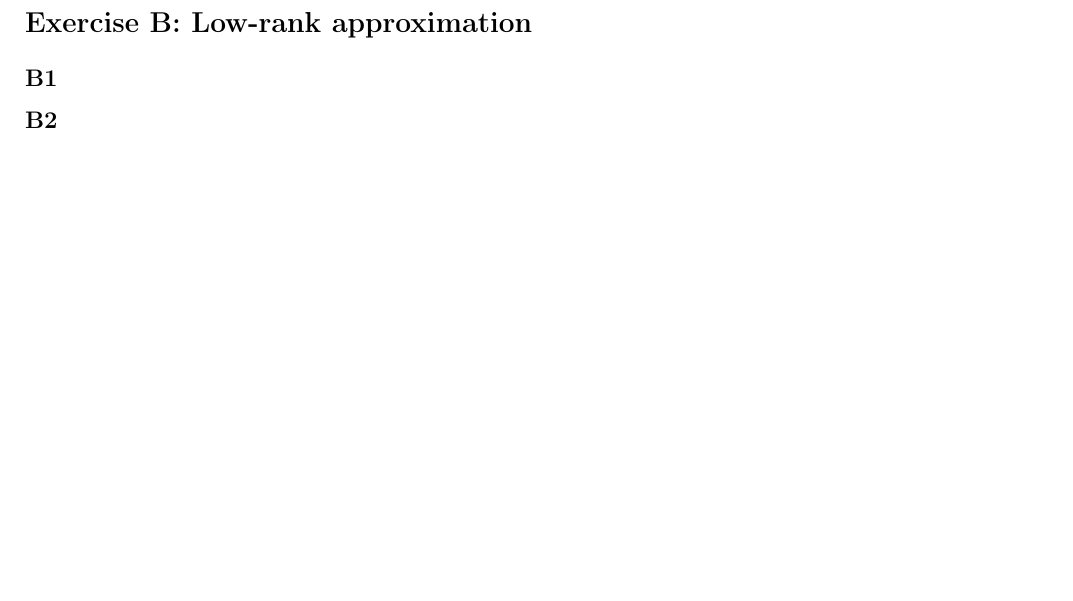
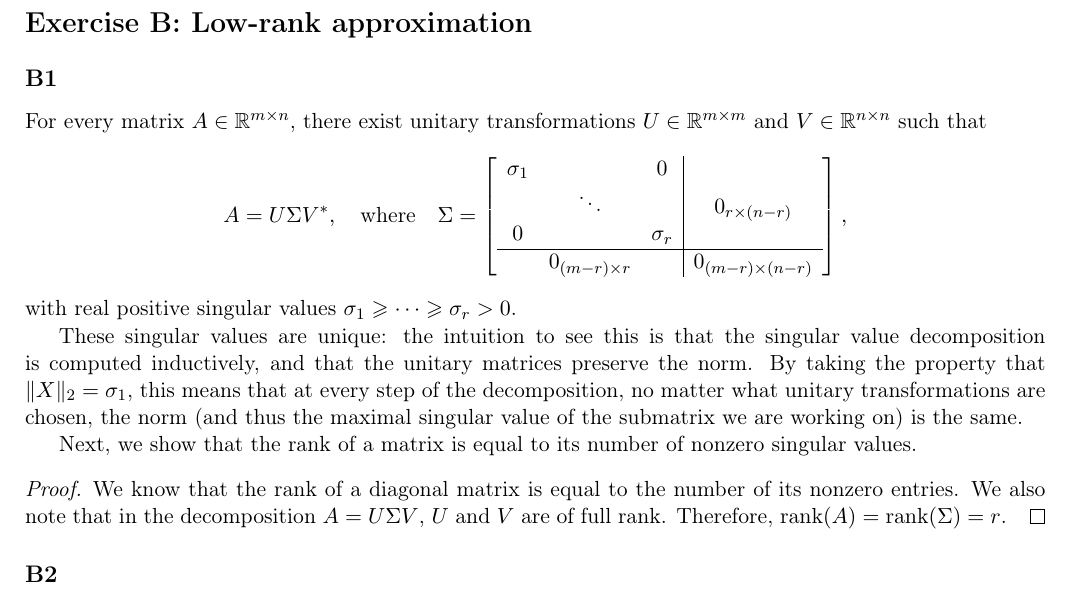
Before and after one commit to Peiffap/linma2380-homework, a LaTeX problem sheet (homework2/[LINMA2380] - Homework 2 - Group 02.tex): part of the page before the commit and part of page 1 of 2 after it, cut so that both start at the same text, the shorter picture padded with empty space. Compiled offline with pdfLaTeX.

Commit message:
Homework 2: Add solution for B1

```diff
--- a/homework2/[LINMA2380] - Homework 2 - Group 02.tex
+++ b/homework2/[LINMA2380] - Homework 2 - Group 02.tex
@@ -84,6 +84,28 @@
 
 \section*{Exercise B: Low-rank approximation}
 \subsection*{B1}
+For every matrix \(A \in \real^{m \times n}\), there exist unitary transformations \(U \in \real^{m \times m}\) and \(V \in \real^{n \times n}\) such that
+\[
+A = U \Sigma V^*, \quad \textnormal{where}\quad \Sigma = \left[\begin{array}{ccc|c}
+\sigma_1 & & 0 & \\
+& \ddots & & 0_{r \times (n-r)}\\
+0 && \sigma_r & \\
+\hline
+& 0_{(m-r) \times r} & & 0_{(m-r) \times (n-r)}
+\end{array}\right],
+\]
+with real positive singular values \(\sigma_1 \geqslant \dots \geqslant \sigma_r > 0\).
+
+These singular values are unique: the intuition to see this is that the singular value decomposition is computed inductively, and that the unitary matrices preserve the norm.
+By taking the property that \(\snorm{X} = \sigma_1\), this means that at every step of the decomposition, no matter what unitary transformations are chosen, the norm (and thus the maximal singular value of the submatrix we are working on) is the same.
+
+Next, we show that the rank of a matrix is equal to its number of nonzero singular values.
+\begin{proof}
+	We know that the rank of a diagonal matrix is equal to the number of its nonzero entries.
+	We also note that in the decomposition \(A = U \Sigma V\), \(U\) and \(V\) are of full rank.
+	Therefore, \(\rank(A) = \rank(\Sigma) = r\).
+\end{proof}
+
 \subsection*{B2}
 Let \(x \in \real^{m \times n}\) be such that \(\abs{X_{ij}} \leqslant \varepsilon\) for all \(i \in \{1, \dots, m\}\) and \(j \in \{1, \dots, n\}\).
 Let \(\snorm{X}\) be the \(2\)-norm of \(X\) and let \(\fnorm{X}\) be its Frobenius norm.
```
Also changed, not shown: homework2/[LINMA2380] - Homework 2 - Group 02.pdf.
